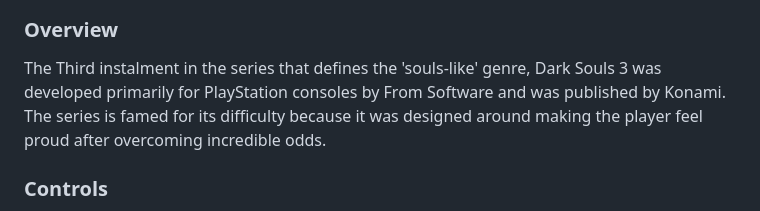
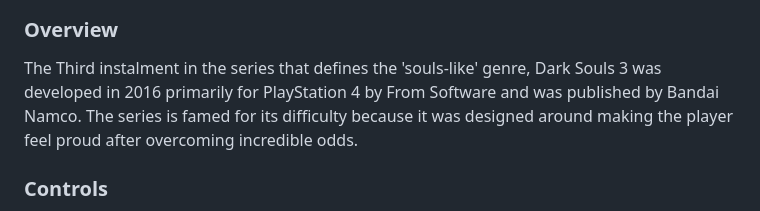
Before and after one commit to Marling-CS-Projects/max-bramworth-alevel-project, a Markdown page: 1-analysis/1.3-research-the-problem.md, the part around the change printed below. Rendered like a GitHub page.

```diff
--- a/1-analysis/1.3-research-the-problem.md
+++ b/1-analysis/1.3-research-the-problem.md
@@ -6,7 +6,7 @@ Images are nice here...
 
 ### Overview
 
-The Third instalment in the series that defines the 'souls-like' genre, Dark Souls 3 was developed primarily for PlayStation consoles by From Software and was published by Konami. The series is famed for its difficulty because it was designed around making the player feel proud after overcoming incredible odds.
+The Third instalment in the series that defines the 'souls-like' genre, Dark Souls 3 was developed in 2016 primarily for PlayStation 4 by From Software and was published by Bandai Namco. The series is famed for its difficulty because it was designed around making the player feel proud after overcoming incredible odds.
 
 ### Controls
 
```
Also changed, not shown: other parts of 1-analysis/1.3-research-the-problem.md (+4 -2 lines), .gitbook/assets/image (1) (1) (1) (1).png (added), .gitbook/assets/image (1) (1) (1).png, .gitbook/assets/image (1) (1).png, .gitbook/assets/image (1).png, .gitbook/assets/image (3).png (added), 2 other files.
